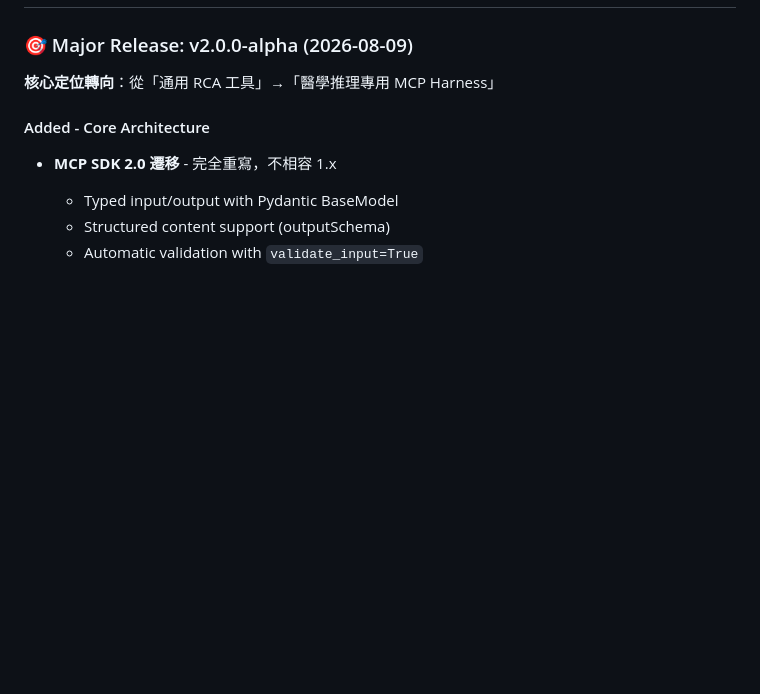
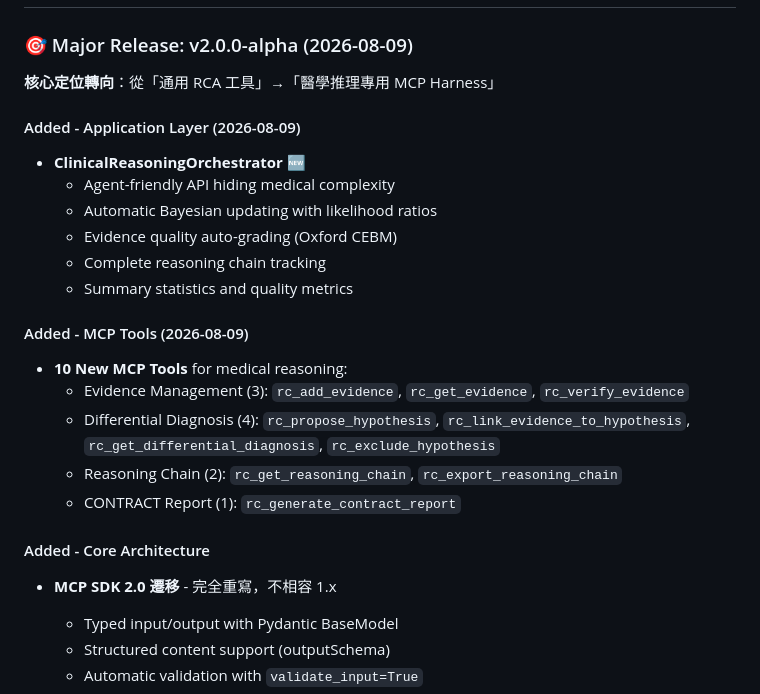
Before and after one commit to u9401066/rootcause-mcp, a Markdown page: CHANGELOG.md, the part around the change. GitHub-like rendering; blank space fills up the shorter version.

Commit message:
docs(changelog): add Application Layer + MCP Tools sections for v2.0.0-alpha

```diff
--- a/CHANGELOG.md
+++ b/CHANGELOG.md
@@ -10,6 +10,21 @@
 ### 🎯 Major Release: v2.0.0-alpha (2026-08-09)
 
 **核心定位轉向**：從「通用 RCA 工具」→「醫學推理專用 MCP Harness」
+
+#### Added - Application Layer (2026-08-09)
+- **ClinicalReasoningOrchestrator** 🆕
+  - Agent-friendly API hiding medical complexity
+  - Automatic Bayesian updating with likelihood ratios
+  - Evidence quality auto-grading (Oxford CEBM)
+  - Complete reasoning chain tracking
+  - Summary statistics and quality metrics
+
+#### Added - MCP Tools (2026-08-09)
+- **10 New MCP Tools** for medical reasoning:
+  - Evidence Management (3): `rc_add_evidence`, `rc_get_evidence`, `rc_verify_evidence`
+  - Differential Diagnosis (4): `rc_propose_hypothesis`, `rc_link_evidence_to_hypothesis`, `rc_get_differential_diagnosis`, `rc_exclude_hypothesis`
+  - Reasoning Chain (2): `rc_get_reasoning_chain`, `rc_export_reasoning_chain`
+  - CONTRACT Report (1): `rc_generate_contract_report`
 
 #### Added - Core Architecture
 - **MCP SDK 2.0 遷移** - 完全重寫，不相容 1.x
```
